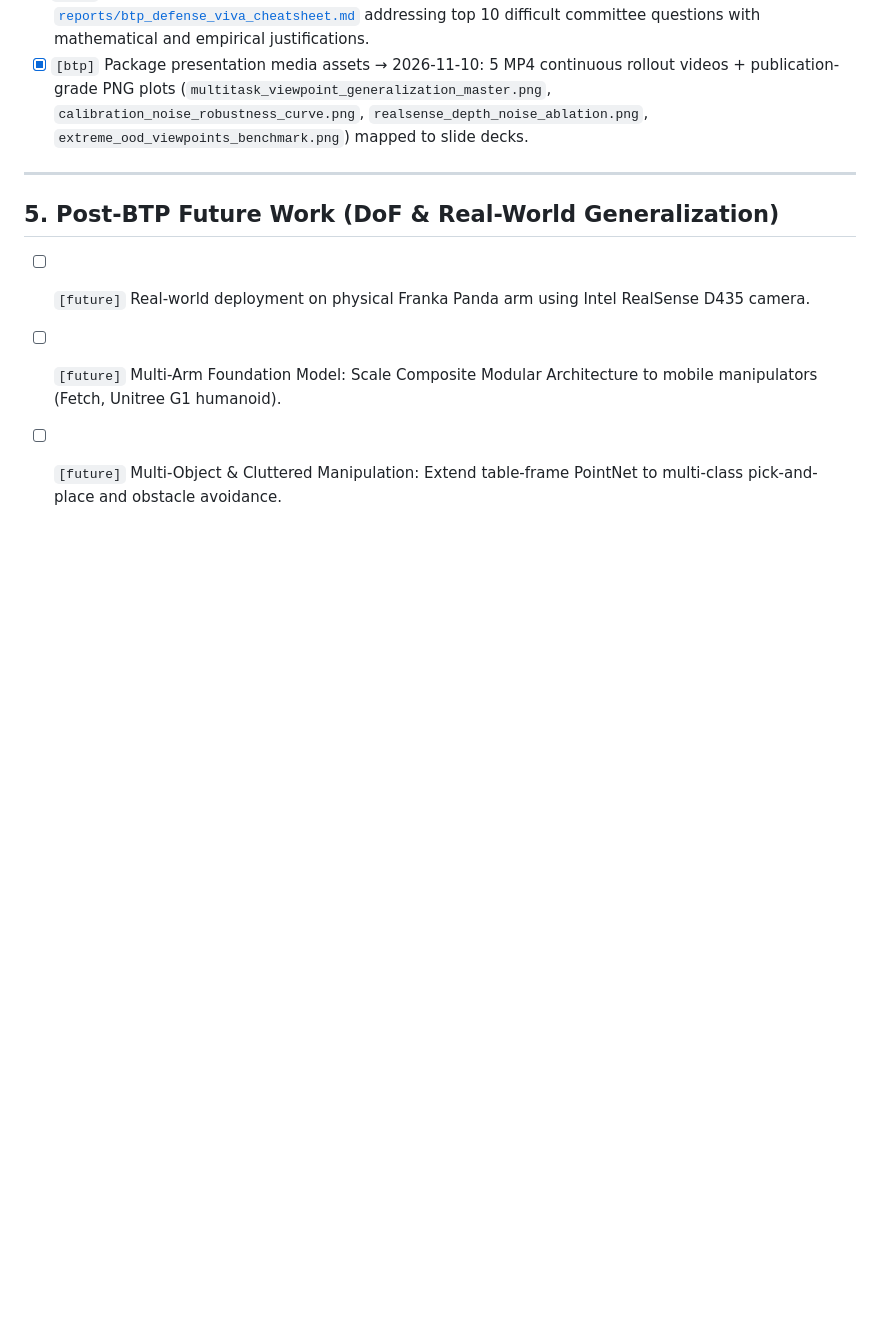
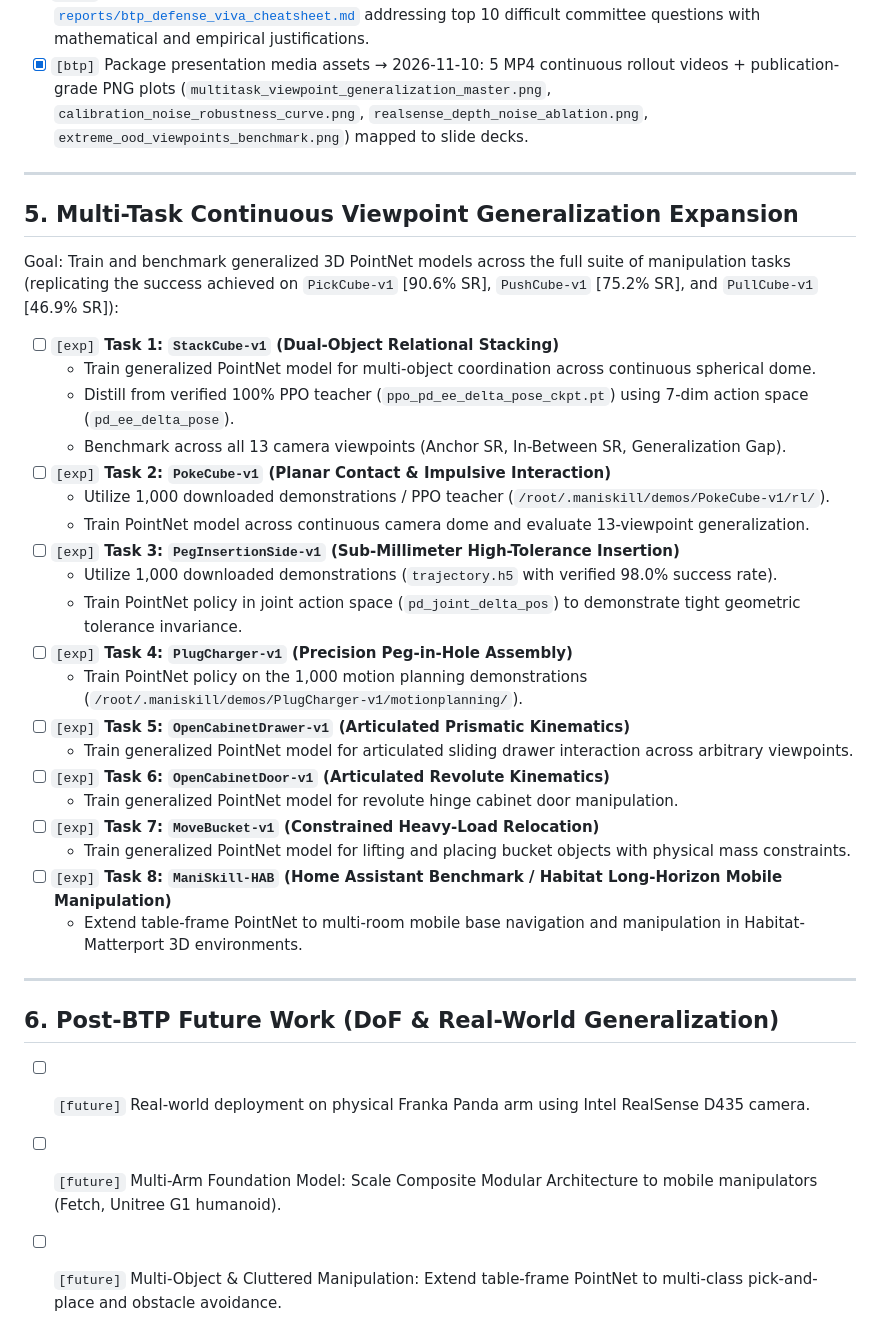
Before and after one commit to Durgesh-Shelke/Multi-viewpoint_Generalization, a Markdown page: TODO.md, the part around the change. Drawn GitHub-style; blank space fills up the shorter version.

Commit message:
docs: add multi-task continuous viewpoint training roadmap (StackCube, PokeCube, PegInsertionSide, PlugCharger, OpenCabinetDrawer, OpenCabinetDoor, MoveBucket, ManiSkill-HAB) to TODO and AGENT_HANDOFF

```diff
--- a/TODO.md
+++ b/TODO.md
@@ -51,7 +51,34 @@ These experiments directly strengthen your BTP defense by addressing the exact t
 
 ---
 
-## 5. Post-BTP Future Work (DoF & Real-World Generalization)
+## 5. Multi-Task Continuous Viewpoint Generalization Expansion
+
+Goal: Train and benchmark generalized 3D PointNet models across the full suite of manipulation tasks (replicating the success achieved on `PickCube-v1` [90.6% SR], `PushCube-v1` [75.2% SR], and `PullCube-v1` [46.9% SR]):
+
+- [ ] `[exp]` **Task 1: `StackCube-v1` (Dual-Object Relational Stacking)**
+  - Train generalized PointNet model for multi-object coordination across continuous spherical dome.
+  - Distill from verified 100% PPO teacher (`ppo_pd_ee_delta_pose_ckpt.pt`) using 7-dim action space (`pd_ee_delta_pose`).
+  - Benchmark across all 13 camera viewpoints (Anchor SR, In-Between SR, Generalization Gap).
+- [ ] `[exp]` **Task 2: `PokeCube-v1` (Planar Contact & Impulsive Interaction)**
+  - Utilize 1,000 downloaded demonstrations / PPO teacher (`/root/.maniskill/demos/PokeCube-v1/rl/`).
+  - Train PointNet model across continuous camera dome and evaluate 13-viewpoint generalization.
+- [ ] `[exp]` **Task 3: `PegInsertionSide-v1` (Sub-Millimeter High-Tolerance Insertion)**
+  - Utilize 1,000 downloaded demonstrations (`trajectory.h5` with verified 98.0% success rate).
+  - Train PointNet policy in joint action space (`pd_joint_delta_pos`) to demonstrate tight geometric tolerance invariance.
+- [ ] `[exp]` **Task 4: `PlugCharger-v1` (Precision Peg-in-Hole Assembly)**
+  - Train PointNet policy on the 1,000 motion planning demonstrations (`/root/.maniskill/demos/PlugCharger-v1/motionplanning/`).
+- [ ] `[exp]` **Task 5: `OpenCabinetDrawer-v1` (Articulated Prismatic Kinematics)**
+  - Train generalized PointNet model for articulated sliding drawer interaction across arbitrary viewpoints.
+- [ ] `[exp]` **Task 6: `OpenCabinetDoor-v1` (Articulated Revolute Kinematics)**
+  - Train generalized PointNet model for revolute hinge cabinet door manipulation.
+- [ ] `[exp]` **Task 7: `MoveBucket-v1` (Constrained Heavy-Load Relocation)**
+  - Train generalized PointNet model for lifting and placing bucket objects with physical mass constraints.
+- [ ] `[exp]` **Task 8: `ManiSkill-HAB` (Home Assistant Benchmark / Habitat Long-Horizon Mobile Manipulation)**
+  - Extend table-frame PointNet to multi-room mobile base navigation and manipulation in Habitat-Matterport 3D environments.
+
+---
+
+## 6. Post-BTP Future Work (DoF & Real-World Generalization)
 - [ ] `[future]` Real-world deployment on physical Franka Panda arm using Intel RealSense D435 camera.
 - [ ] `[future]` Multi-Arm Foundation Model: Scale Composite Modular Architecture to mobile manipulators (Fetch, Unitree G1 humanoid).
 - [ ] `[future]` Multi-Object & Cluttered Manipulation: Extend table-frame PointNet to multi-class pick-and-place and obstacle avoidance.
```
Also changed, not shown: AGENT_HANDOFF.md (+5 -0 lines).
